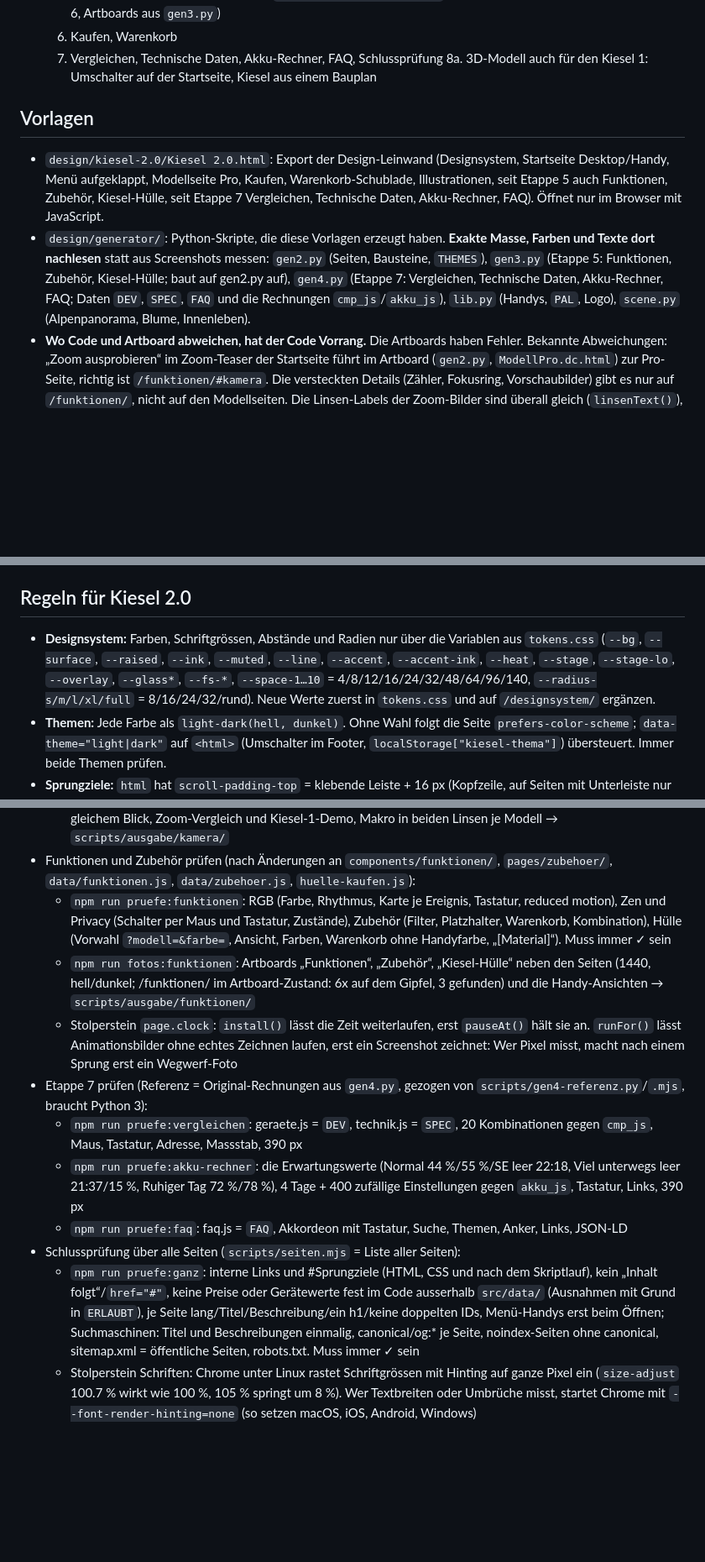
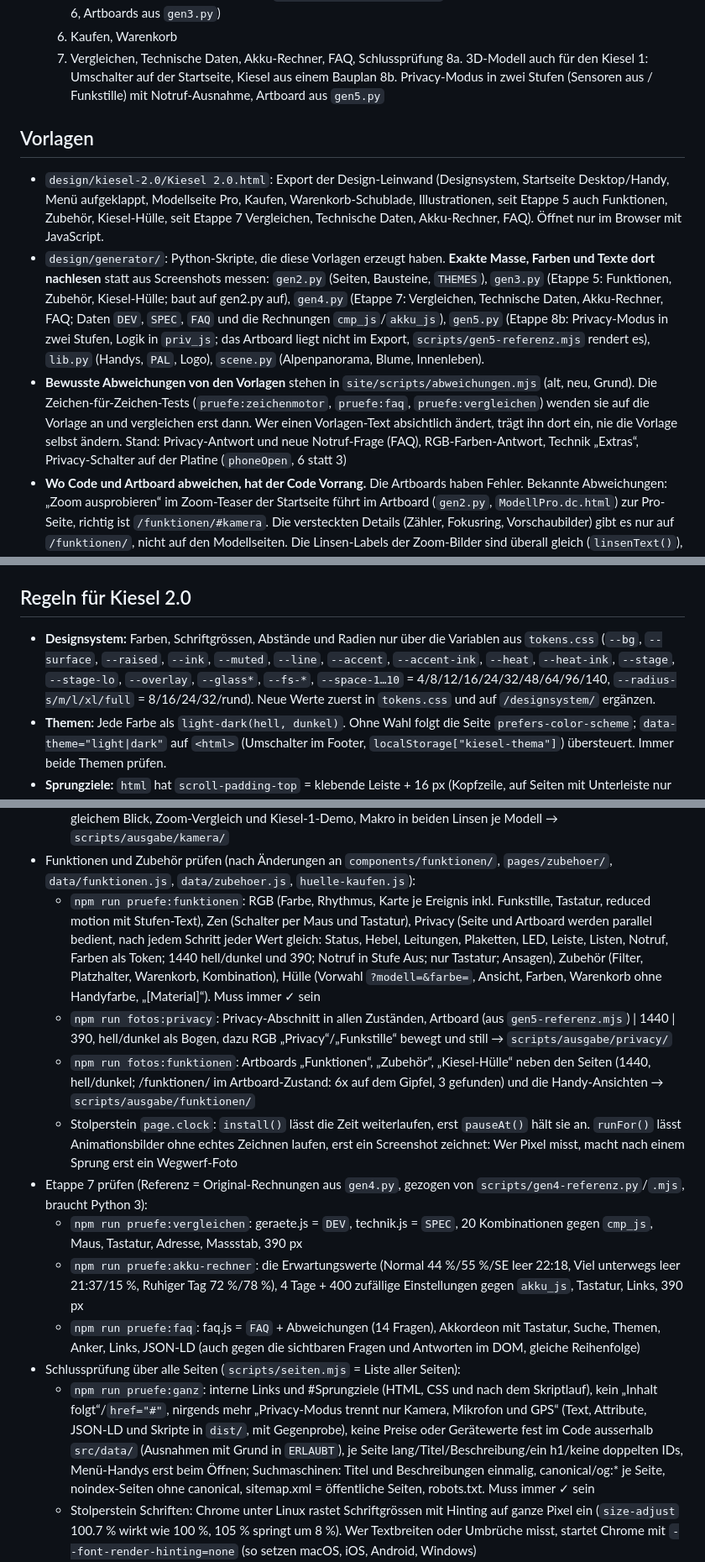
Before and after one commit to fralineel-kiesel/kiesel-website, a Markdown page: CLAUDE.md, 3 parts joined by grey strips. Shown at 84% size. Drawn GitHub-style; blank space fills up the shorter version.

Commit message:
CLAUDE.md: Etappe 8b
Privacy-Modus in zwei Stufen, src/lib/privacy.js, gen5.py und
gen5-referenz, abweichungen.mjs, --heat-ink, neue Prüfungen und
fotos:privacy, Stolperstein beim Messen von Farben nach einem Klick.

Co-Authored-By: Claude Opus 5.5 <noreply@anthropic.com>
Claude-Session: https://claude.ai/code/session_01DzanMqEjZUexohsb7ELnzh

```diff
--- a/CLAUDE.md
+++ b/CLAUDE.md
@@ -67,11 +67,13 @@ Alles oben beschreibt die **alte Seite** im Repo-Root. Sie bleibt unverändert o
   6. Kaufen, Warenkorb
   7. Vergleichen, Technische Daten, Akku-Rechner, FAQ, Schlussprüfung
   8a. 3D-Modell auch für den Kiesel 1: Umschalter auf der Startseite, Kiesel aus einem Bauplan
+  8b. Privacy-Modus in zwei Stufen (Sensoren aus / Funkstille) mit Notruf-Ausnahme, Artboard aus `gen5.py`
 
 ## Vorlagen
 
 - `design/kiesel-2.0/Kiesel 2.0.html`: Export der Design-Leinwand (Designsystem, Startseite Desktop/Handy, Menü aufgeklappt, Modellseite Pro, Kaufen, Warenkorb-Schublade, Illustrationen, seit Etappe 5 auch Funktionen, Zubehör, Kiesel-Hülle, seit Etappe 7 Vergleichen, Technische Daten, Akku-Rechner, FAQ). Öffnet nur im Browser mit JavaScript.
-- `design/generator/`: Python-Skripte, die diese Vorlagen erzeugt haben. **Exakte Masse, Farben und Texte dort nachlesen** statt aus Screenshots messen: `gen2.py` (Seiten, Bausteine, `THEMES`), `gen3.py` (Etappe 5: Funktionen, Zubehör, Kiesel-Hülle; baut auf gen2.py auf), `gen4.py` (Etappe 7: Vergleichen, Technische Daten, Akku-Rechner, FAQ; Daten `DEV`, `SPEC`, `FAQ` und die Rechnungen `cmp_js`/`akku_js`), `lib.py` (Handys, `PAL`, Logo), `scene.py` (Alpenpanorama, Blume, Innenleben).
+- `design/generator/`: Python-Skripte, die diese Vorlagen erzeugt haben. **Exakte Masse, Farben und Texte dort nachlesen** statt aus Screenshots messen: `gen2.py` (Seiten, Bausteine, `THEMES`), `gen3.py` (Etappe 5: Funktionen, Zubehör, Kiesel-Hülle; baut auf gen2.py auf), `gen4.py` (Etappe 7: Vergleichen, Technische Daten, Akku-Rechner, FAQ; Daten `DEV`, `SPEC`, `FAQ` und die Rechnungen `cmp_js`/`akku_js`), `gen5.py` (Etappe 8b: Privacy-Modus in zwei Stufen, Logik in `priv_js`; das Artboard liegt nicht im Export, `scripts/gen5-referenz.mjs` rendert es), `lib.py` (Handys, `PAL`, Logo), `scene.py` (Alpenpanorama, Blume, Innenleben).
+- **Bewusste Abweichungen von den Vorlagen** stehen in `site/scripts/abweichungen.mjs` (alt, neu, Grund). Die Zeichen-für-Zeichen-Tests (`pruefe:zeichenmotor`, `pruefe:faq`, `pruefe:vergleichen`) wenden sie auf die Vorlage an und vergleichen erst dann. Wer einen Vorlagen-Text absichtlich ändert, trägt ihn dort ein, nie die Vorlage selbst ändern. Stand: Privacy-Antwort und neue Notruf-Frage (FAQ), RGB-Farben-Antwort, Technik „Extras“, Privacy-Schalter auf der Platine (`phoneOpen`, 6 statt 3)
 - **Wo Code und Artboard abweichen, hat der Code Vorrang.** Die Artboards haben Fehler. Bekannte Abweichungen: „Zoom ausprobieren“ im Zoom-Teaser der Startseite führt im Artboard (`gen2.py`, `ModellPro.dc.html`) zur Pro-Seite, richtig ist `/funktionen/#kamera`. Die versteckten Details (Zähler, Fokusring, Vorschaubilder) gibt es nur auf `/funktionen/`, nicht auf den Modellseiten. Die Linsen-Labels der Zoom-Bilder sind überall gleich (`linsenText()`), nicht wie in den einzelnen Artboards.
 
 ## Dateien in `site/`
@@ -124,7 +127,7 @@ Alles oben beschreibt die **alte Seite** im Repo-Root. Sie bleibt unverändert o
 
 ## Regeln für Kiesel 2.0
 
-- **Designsystem:** Farben, Schriftgrössen, Abstände und Radien nur über die Variablen aus `tokens.css` (`--bg`, `--surface`, `--raised`, `--ink`, `--muted`, `--line`, `--accent`, `--accent-ink`, `--heat`, `--stage`, `--stage-lo`, `--overlay`, `--glass*`, `--fs-*`, `--space-1…10` = 4/8/12/16/24/32/48/64/96/140, `--radius-s/m/l/xl/full` = 8/16/24/32/rund). Neue Werte zuerst in `tokens.css` und auf `/designsystem/` ergänzen.
+- **Designsystem:** Farben, Schriftgrössen, Abstände und Radien nur über die Variablen aus `tokens.css` (`--bg`, `--surface`, `--raised`, `--ink`, `--muted`, `--line`, `--accent`, `--accent-ink`, `--heat`, `--heat-ink`, `--stage`, `--stage-lo`, `--overlay`, `--glass*`, `--fs-*`, `--space-1…10` = 4/8/12/16/24/32/48/64/96/140, `--radius-s/m/l/xl/full` = 8/16/24/32/rund). Neue Werte zuerst in `tokens.css` und auf `/designsystem/` ergänzen.
 - **Themen:** Jede Farbe als `light-dark(hell, dunkel)`. Ohne Wahl folgt die Seite `prefers-color-scheme`; `data-theme="light|dark"` auf `<html>` (Umschalter im Footer, `localStorage["kiesel-thema"]`) übersteuert. Immer beide Themen prüfen.
 - **Sprungziele:** `html` hat `scroll-padding-top` = klebende Leiste + 16 px (Kopfzeile, auf Seiten mit Unterleiste nur die Unterleiste, per `:has(.unterleiste)`). Abschnitte mit grossem Polster oben ziehen es per `scroll-margin-top: calc(var(--space-2) - var(--abstand))` wieder ab, damit der Inhalt knapp unter der Leiste landet (`funktionen.astro`, `ModellSeite`). `pruefe:kamera-stellen` prüft alle Links auf einen Abschnitt.
 - **Breakpoint:** 900 px (darunter Burger-Menü, Footer-Akkordeon). Vorlagen: Desktop 1440 px (Inhalt 1200 px), Handy 390 px (Rand 20 px).
@@ -152,15 +155,16 @@ Alles oben beschreibt die **alte Seite** im Repo-Root. Sie bleibt unverändert o
   - `npm run pruefe:kamera`: Zoom-Regler (Tastatur, Chips, Finger), Zustände bei 2.8/3.0/3.2x, Linsenwechsel Bild für Bild mit angehaltener Uhr (`page.clock`: Deckkraft/Versatz/Unschärfe stetig; Pixel: beim Ziehen über 3x springt kein Bild mehr als 1.25× so stark wie beim Ziehen ohne Wechsel; Gegenprobe: ein harter Schnitt ohne Animation fällt durch), Umkehr mitten im Wechsel, Aufwärmen, reduced motion, Linsen-Leiste auf allen drei Seiten, Details auf /funktionen/ (beim Laden alles „?“, gefunden ab 5x, Fokusring, Zähler-Punkte, Vorschaubild fliegt hin, Ziel danach in der Bildmitte), Zielen auf `/funktionen/` (Klick, Maus, Finger). Muss immer ✓ sein
   - `npm run fotos:kamera`: Filmstreifen des Linsenwechsels (ganz und 100 %-Ausschnitt, 40-ms-Schritte, 1440/390, hell/dunkel), Flug zum Segelboot (/funktionen/), Teaser neben /funktionen/ bei 0.5/1/3/10x mit gleichem Blick, Zoom-Vergleich und Kiesel-1-Demo, Makro in beiden Linsen je Modell → `scripts/ausgabe/kamera/`
 - Funktionen und Zubehör prüfen (nach Änderungen an `components/funktionen/`, `pages/zubehoer/`, `data/funktionen.js`, `data/zubehoer.js`, `huelle-kaufen.js`):
-  - `npm run pruefe:funktionen`: RGB (Farbe, Rhythmus, Karte je Ereignis, Tastatur, reduced motion), Zen und Privacy (Schalter per Maus und Tastatur, Zustände), Zubehör (Filter, Platzhalter, Warenkorb, Kombination), Hülle (Vorwahl `?modell=&farbe=`, Ansicht, Farben, Warenkorb ohne Handyfarbe, „[Material]“). Muss immer ✓ sein
+  - `npm run pruefe:funktionen`: RGB (Farbe, Rhythmus, Karte je Ereignis inkl. Funkstille, Tastatur, reduced motion mit Stufen-Text), Zen (Schalter per Maus und Tastatur), Privacy (Seite und Artboard werden parallel bedient, nach jedem Schritt jeder Wert gleich: Status, Hebel, Leitungen, Plaketten, LED, Leiste, Listen, Notruf, Farben als Token; 1440 hell/dunkel und 390; Notruf in Stufe Aus; nur Tastatur; Ansagen), Zubehör (Filter, Platzhalter, Warenkorb, Kombination), Hülle (Vorwahl `?modell=&farbe=`, Ansicht, Farben, Warenkorb ohne Handyfarbe, „[Material]“). Muss immer ✓ sein
+  - `npm run fotos:privacy`: Privacy-Abschnitt in allen Zuständen, Artboard (aus `gen5-referenz.mjs`) | 1440 | 390, hell/dunkel als Bogen, dazu RGB „Privacy“/„Funkstille“ bewegt und still → `scripts/ausgabe/privacy/`
   - `npm run fotos:funktionen`: Artboards „Funktionen“, „Zubehör“, „Kiesel-Hülle“ neben den Seiten (1440, hell/dunkel; /funktionen/ im Artboard-Zustand: 6x auf dem Gipfel, 3 gefunden) und die Handy-Ansichten → `scripts/ausgabe/funktionen/`
   - Stolperstein `page.clock`: `install()` lässt die Zeit weiterlaufen, erst `pauseAt()` hält sie an. `runFor()` lässt Animationsbilder ohne echtes Zeichnen laufen, erst ein Screenshot zeichnet: Wer Pixel misst, macht nach einem Sprung erst ein Wegwerf-Foto
 - Etappe 7 prüfen (Referenz = Original-Rechnungen aus `gen4.py`, gezogen von `scripts/gen4-referenz.py`/`.mjs`, braucht Python 3):
   - `npm run pruefe:vergleichen`: geraete.js = `DEV`, technik.js = `SPEC`, 20 Kombinationen gegen `cmp_js`, Maus, Tastatur, Adresse, Massstab, 390 px
   - `npm run pruefe:akku-rechner`: die Erwartungswerte (Normal 44 %/55 %/SE leer 22:18, Viel unterwegs leer 21:37/15 %, Ruhiger Tag 72 %/78 %), 4 Tage + 400 zufällige Einstellungen gegen `akku_js`, Tastatur, Links, 390 px
-  - `npm run pruefe:faq`: faq.js = `FAQ`, Akkordeon mit Tastatur, Suche, Themen, Anker, Links, JSON-LD
+  - `npm run pruefe:faq`: faq.js = `FAQ` + Abweichungen (14 Fragen), Akkordeon mit Tastatur, Suche, Themen, Anker, Links, JSON-LD (auch gegen die sichtbaren Fragen und Antworten im DOM, gleiche Reihenfolge)
 - Schlussprüfung über alle Seiten (`scripts/seiten.mjs` = Liste aller Seiten):
-  - `npm run pruefe:ganz`: interne Links und #Sprungziele (HTML, CSS und nach dem Skriptlauf), kein „Inhalt folgt“/`href="#"`, keine Preise oder Gerätewerte fest im Code ausserhalb `src/data/` (Ausnahmen mit Grund in `ERLAUBT`), je Seite lang/Titel/Beschreibung/ein h1/keine doppelten IDs, Menü-Handys erst beim Öffnen; Suchmaschinen: Titel und Beschreibungen einmalig, canonical/og:* je Seite, noindex-Seiten ohne canonical, sitemap.xml = öffentliche Seiten, robots.txt. Muss immer ✓ sein
+  - `npm run pruefe:ganz`: interne Links und #Sprungziele (HTML, CSS und nach dem Skriptlauf), kein „Inhalt folgt“/`href="#"`, nirgends mehr „Privacy-Modus trennt nur Kamera, Mikrofon und GPS“ (Text, Attribute, JSON-LD und Skripte in `dist/`, mit Gegenprobe), keine Preise oder Gerätewerte fest im Code ausserhalb `src/data/` (Ausnahmen mit Grund in `ERLAUBT`), je Seite lang/Titel/Beschreibung/ein h1/keine doppelten IDs, Menü-Handys erst beim Öffnen; Suchmaschinen: Titel und Beschreibungen einmalig, canonical/og:* je Seite, noindex-Seiten ohne canonical, sitemap.xml = öffentliche Seiten, robots.txt. Muss immer ✓ sein
   - Stolperstein Schriften: Chrome unter Linux rastet Schriftgrössen mit Hinting auf ganze Pixel ein (`size-adjust` 100.7 % wirkt wie 100 %, 105 % springt um 8 %). Wer Textbreiten oder Umbrüche misst, startet Chrome mit `--font-render-hinting=none` (so setzen macOS, iOS, Android, Windows)
   - `npm run pruefe:laden`: Layoutsprünge (CLS ≤ 0.02) jeder öffentlichen Seite bei 1440/390 px, normal und mit gebremster Leitung (Schriften kommen spät), beim Laden und Durchscrollen; welche Seite Zeichen-Motor/three.js/Menü-Handys lädt; Warenkorb: Motor erst bei Artikeln/Öffnen/Maus, Zähler sofort richtig, auch wenn der Motor nie kommt. Muss immer ✓ sein
   - `npm run fotos:ganz`: alle Seiten 1440/390 × dunkel/hell (reduced motion) als Bogen je Seite, die vier Artboards von Etappe 7 neben ihren Seiten → `scripts/ausgabe/ganz/`
```
Also changed, not shown: other parts of CLAUDE.md (+4 -2 lines).
